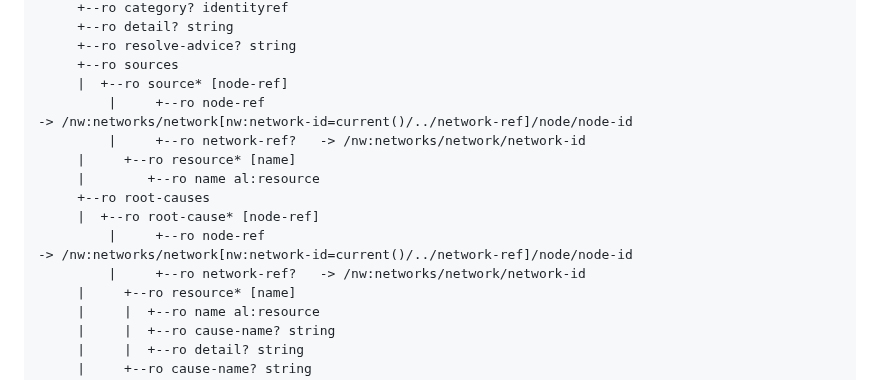
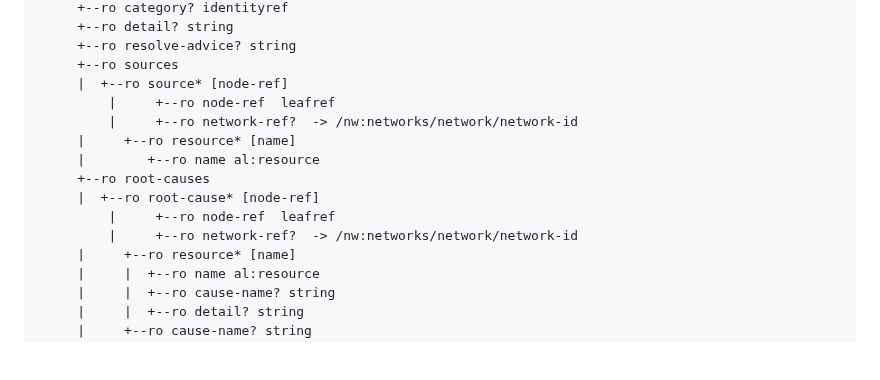
Before and after one commit to billwuqin/network-incident, a Markdown page: draft-feng-nmop-network-incident-yang.md, the part around the change. GitHub-like rendering; blank space fills up the shorter version.

Commit message:
Update draft-feng-nmop-network-incident-yang.md
Update model structure snippet

```diff
--- a/draft-feng-nmop-network-incident-yang.md
+++ b/draft-feng-nmop-network-incident-yang.md
@@ -855,16 +855,14 @@ notifications:
 	 +--ro resolve-advice? string
 	 +--ro sources
 	 |  +--ro source* [node-ref]
-         |     +--ro node-ref
--> /nw:networks/network[nw:network-id=current()/../network-ref]/node/node-id
-         |     +--ro network-ref?   -> /nw:networks/network/network-id
+         |     +--ro node-ref  leafref
+         |     +--ro network-ref?  -> /nw:networks/network/network-id
 	 |     +--ro resource* [name]
 	 |        +--ro name al:resource
 	 +--ro root-causes
 	 |  +--ro root-cause* [node-ref]
-         |     +--ro node-ref
--> /nw:networks/network[nw:network-id=current()/../network-ref]/node/node-id
-         |     +--ro network-ref?   -> /nw:networks/network/network-id
+         |     +--ro node-ref  leafref
+         |     +--ro network-ref?  -> /nw:networks/network/network-id
 	 |     +--ro resource* [name]
 	 |     |  +--ro name al:resource
 	 |     |  +--ro cause-name? string
```
